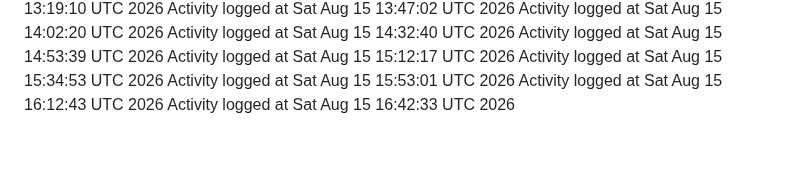
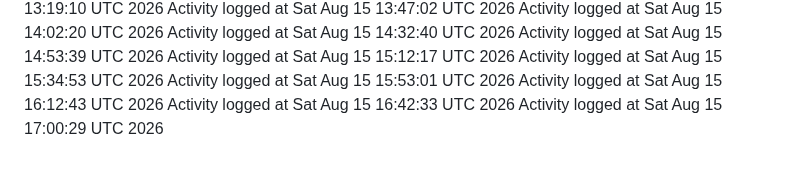
Before and after one commit to kavangcb29/Flap, a Markdown page: ACTIVITY.md, the part around the change. Drawn GitHub-style.

Commit message:
Auto-generate GitHub activity [skip ci]

```diff
--- a/ACTIVITY.md
+++ b/ACTIVITY.md
@@ -147,3 +147,4 @@ Activity logged at Sat Aug 15 15:34:53 UTC 2026
 Activity logged at Sat Aug 15 15:53:01 UTC 2026
 Activity logged at Sat Aug 15 16:12:43 UTC 2026
 Activity logged at Sat Aug 15 16:42:33 UTC 2026
+Activity logged at Sat Aug 15 17:00:29 UTC 2026
```
